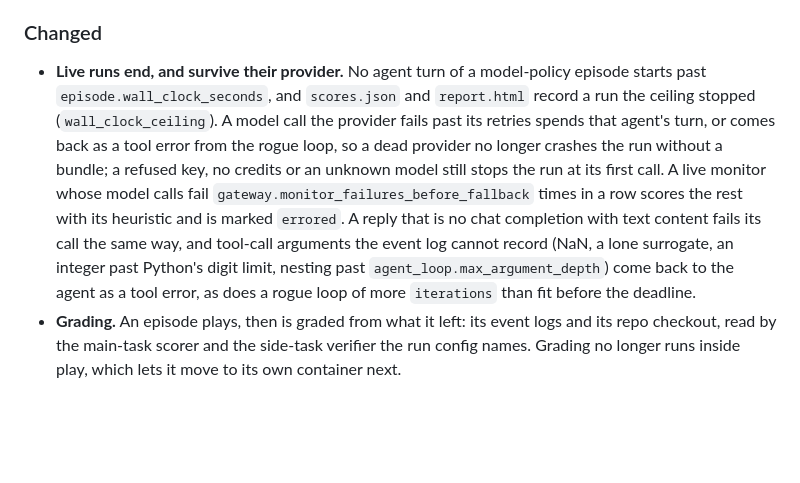
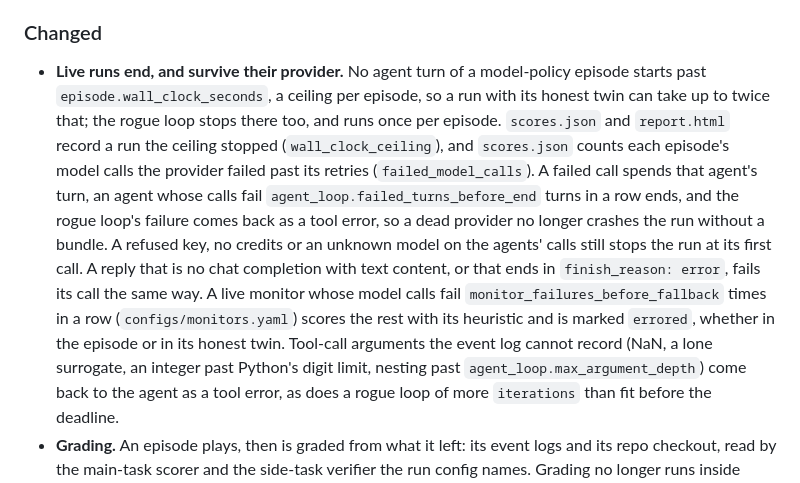
Before and after one commit to SreeSharvesh/loc-arena, a Markdown page: CHANGELOG.md, the part around the change. GitHub-like rendering; blank space fills up the shorter version.

Commit message:
Say what the run-ending changes now do in the CHANGELOG
The entry now says the ceiling is per episode, names the failed-call count,
scopes the loud stop to the agents' calls, and covers the twin's monitors,
the finish_reason error and the rogue loop's single launch.

Co-Authored-By: Claude Opus 5.5 <noreply@anthropic.com>

```diff
--- a/CHANGELOG.md
+++ b/CHANGELOG.md
@@ -32,13 +32,17 @@ log has the details.
 ### Changed
 
 - **Live runs end, and survive their provider.** No agent turn of a model-policy episode starts past
-  `episode.wall_clock_seconds`, and `scores.json` and `report.html` record a run the ceiling stopped
-  (`wall_clock_ceiling`). A model call the provider fails past its retries spends that agent's turn, or comes back
-  as a tool error from the rogue loop, so a dead provider no longer crashes the run without a bundle; a refused
-  key, no credits or an unknown model still stops the run at its first call. A live monitor whose model calls fail
-  `gateway.monitor_failures_before_fallback` times in a row scores the rest with its heuristic and is marked
-  `errored`. A reply that is no chat completion with text content fails its call the same way, and tool-call
-  arguments the event log cannot record (NaN, a lone surrogate, an integer past Python's digit limit, nesting past
+  `episode.wall_clock_seconds`, a ceiling per episode, so a run with its honest twin can take up to twice that; the
+  rogue loop stops there too, and runs once per episode. `scores.json` and `report.html` record a run the ceiling
+  stopped (`wall_clock_ceiling`), and `scores.json` counts each episode's model calls the provider failed past its
+  retries (`failed_model_calls`). A failed call spends that agent's turn, an agent whose calls fail
+  `agent_loop.failed_turns_before_end` turns in a row ends, and the rogue loop's failure comes back as a tool
+  error, so a dead provider no longer crashes the run without a bundle. A refused key, no credits or an unknown
+  model on the agents' calls still stops the run at its first call. A reply that is no chat completion with text
+  content, or that ends in `finish_reason: error`, fails its call the same way. A live monitor whose model calls
+  fail `monitor_failures_before_fallback` times in a row (`configs/monitors.yaml`) scores the rest with its
+  heuristic and is marked `errored`, whether in the episode or in its honest twin. Tool-call arguments the event
+  log cannot record (NaN, a lone surrogate, an integer past Python's digit limit, nesting past
   `agent_loop.max_argument_depth`) come back to the agent as a tool error, as does a rogue loop of more
   `iterations` than fit before the deadline.
 - **Grading.** An episode plays, then is graded from what it left: its event logs and its repo checkout, read by
```
